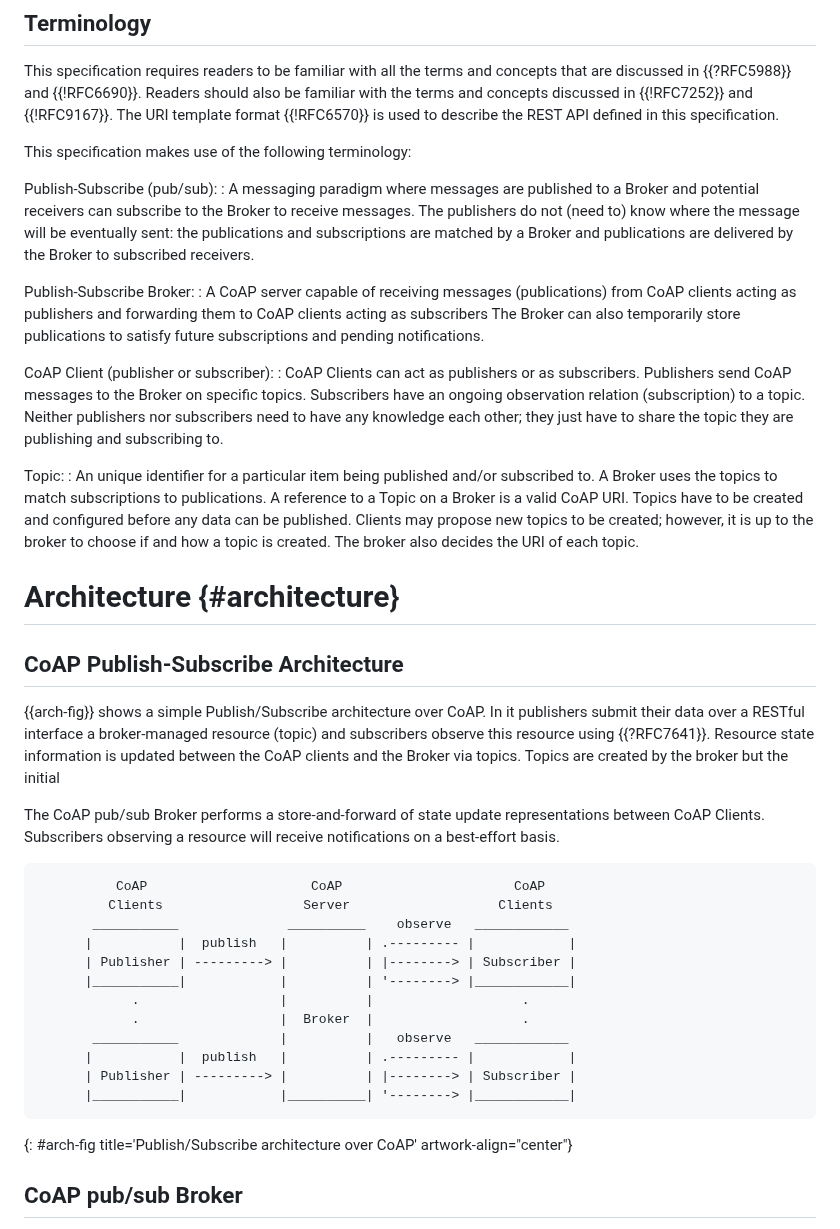
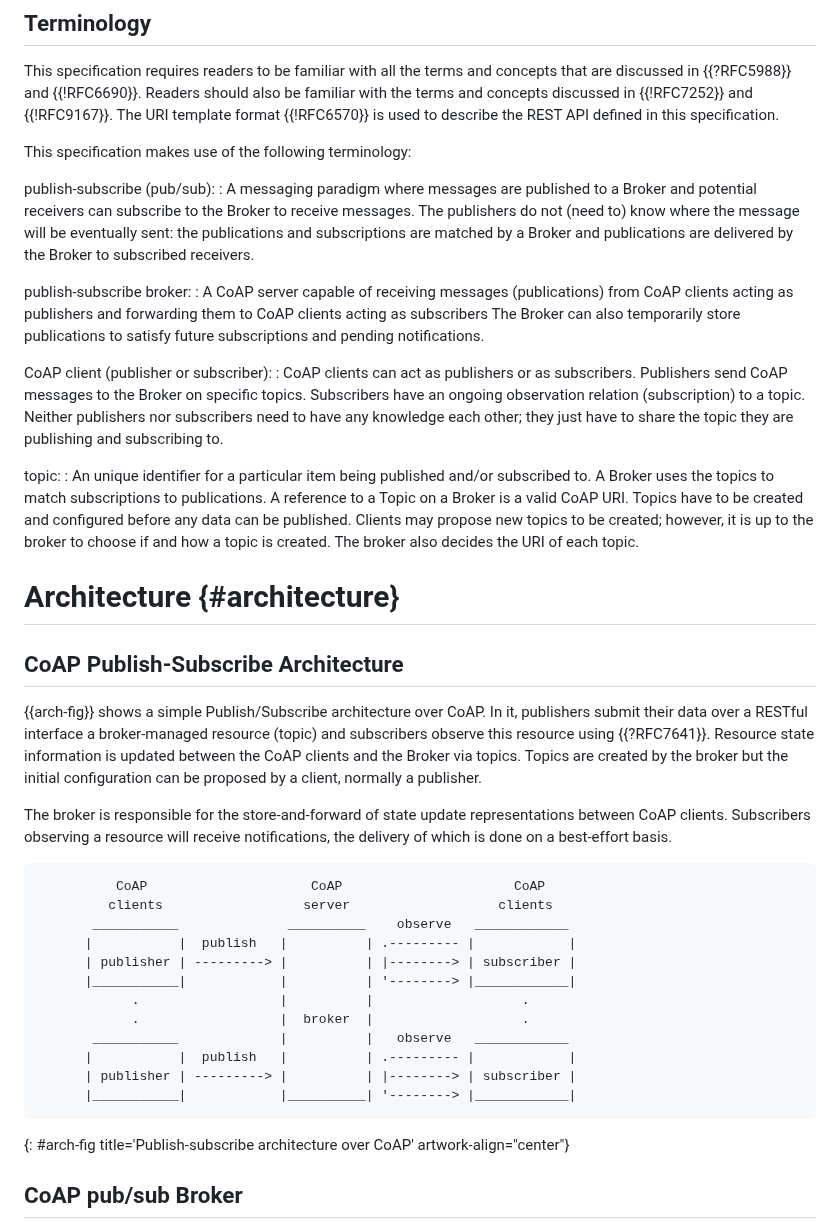
Before and after one commit to core-wg/coap-pubsub, a Markdown page: draft-ietf-core-coap-pubsub.md, the part around the change. Rendered like a GitHub page.

Commit message:
small editorial changes

```diff
--- a/draft-ietf-core-coap-pubsub.md
+++ b/draft-ietf-core-coap-pubsub.md
@@ -76,43 +76,41 @@ this specification.
 
 This specification makes use of the following terminology:
 
-Publish-Subscribe (pub/sub):
+publish-subscribe (pub/sub):
 : A messaging paradigm where messages are published to a Broker and potential receivers can subscribe to the Broker to receive messages. The publishers do not (need to) know where the message will be eventually sent: the publications and subscriptions are matched by a Broker and publications are delivered by the Broker to subscribed receivers.
 
-Publish-Subscribe Broker:
+publish-subscribe broker:
 : A CoAP server capable of receiving messages (publications) from CoAP clients acting as publishers and forwarding them to CoAP clients acting as subscribers The Broker can also temporarily store publications to satisfy future subscriptions and pending notifications.
 
-CoAP Client (publisher or subscriber):
-: CoAP Clients can act as publishers or as subscribers. Publishers send CoAP messages to the Broker on specific topics. Subscribers have an ongoing observation relation (subscription) to a topic. Neither publishers nor subscribers need to have any knowledge each other; they just have to share the topic they are publishing and subscribing to.
+CoAP client (publisher or subscriber):
+: CoAP clients can act as publishers or as subscribers. Publishers send CoAP messages to the Broker on specific topics. Subscribers have an ongoing observation relation (subscription) to a topic. Neither publishers nor subscribers need to have any knowledge each other; they just have to share the topic they are publishing and subscribing to.
 
-Topic:
+topic:
 : An unique identifier for a particular item being published and/or subscribed to. A Broker uses the topics to match subscriptions to publications. A reference to a Topic on a Broker is a valid CoAP URI. Topics have to be created and configured before any data can be published. Clients may propose new topics to be created; however, it is up to the broker to choose if and how a topic is created. The broker also decides the URI of each topic.
 
 # Architecture {#architecture}
 
 ## CoAP Publish-Subscribe Architecture
 
-{{arch-fig}} shows a simple Publish/Subscribe architecture over CoAP. In it publishers submit their data over a RESTful interface a broker-managed resource (topic) and subscribers observe this resource using {{?RFC7641}}. Resource state information is updated between the CoAP clients and the Broker via topics. Topics are created by the broker but the initial
+{{arch-fig}} shows a simple Publish/Subscribe architecture over CoAP. In it, publishers submit their data over a RESTful interface a broker-managed resource (topic) and subscribers observe this resource using {{?RFC7641}}. Resource state information is updated between the CoAP clients and the Broker via topics. Topics are created by the broker but the initial configuration can be proposed by a client, normally a publisher.
 
-
-The CoAP pub/sub Broker performs a store-and-forward of state update representations between CoAP Clients. Subscribers observing a resource will receive notifications on a best-effort basis.
+The broker is responsible for the store-and-forward of state update representations between CoAP clients. Subscribers observing a resource will receive notifications, the delivery of which is done on a best-effort basis.
 
 ~~~
           CoAP                     CoAP                      CoAP
-         Clients                  Server                   Clients
+         clients                  server                   clients
        ___________              __________    observe   ____________
       |           |  publish   |          | .--------- |            |
-      | Publisher | ---------> |          | |--------> | Subscriber |
+      | publisher | ---------> |          | |--------> | subscriber |
       |___________|            |          | '--------> |____________|
             .                  |          |                   .
-            .                  |  Broker  |                   .
+            .                  |  broker  |                   .
        ___________             |          |   observe   ____________
       |           |  publish   |          | .--------- |            |
-      | Publisher | ---------> |          | |--------> | Subscriber |
+      | publisher | ---------> |          | |--------> | subscriber |
       |___________|            |__________| '--------> |____________|
 ~~~
-{: #arch-fig title='Publish/Subscribe architecture over CoAP' artwork-align="center"}
-
+{: #arch-fig title='Publish-subscribe architecture over CoAP' artwork-align="center"}
 
 ## CoAP pub/sub Broker
 
```
